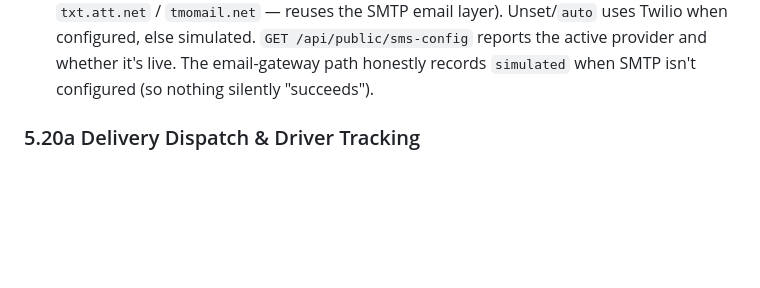
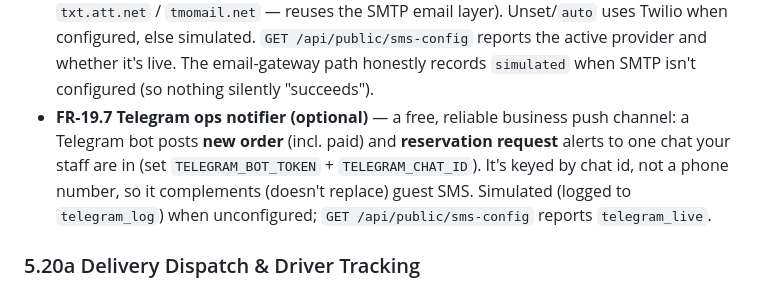
Before and after one commit to nolanle-yahoo/restaurant-management, a Markdown page: DOCUMENTATION.md, the part around the change. GitHub-like rendering; blank space fills up the shorter version.

Commit message:
Auto-commit: DOCUMENTATION.md

```diff
--- a/DOCUMENTATION.md
+++ b/DOCUMENTATION.md
@@ -443,6 +443,11 @@ Seven roles are enforced both in the UI (page routing) and on the server (`requi
   Twilio when configured, else simulated. `GET /api/public/sms-config` reports the active
   provider and whether it's live. The email-gateway path honestly records `simulated` when SMTP
   isn't configured (so nothing silently "succeeds").
+- **FR-19.7** **Telegram ops notifier (optional)** — a free, reliable business push channel: a
+  Telegram bot posts **new order** (incl. paid) and **reservation request** alerts to one chat
+  your staff are in (set `TELEGRAM_BOT_TOKEN` + `TELEGRAM_CHAT_ID`). It's keyed by chat id, not a
+  phone number, so it complements (doesn't replace) guest SMS. Simulated (logged to
+  `telegram_log`) when unconfigured; `GET /api/public/sms-config` reports `telegram_live`.
 
 ### 5.20a Delivery Dispatch & Driver Tracking
 - **FR-21.1** Every **delivery** order gets a delivery record with its own lifecycle —
```
